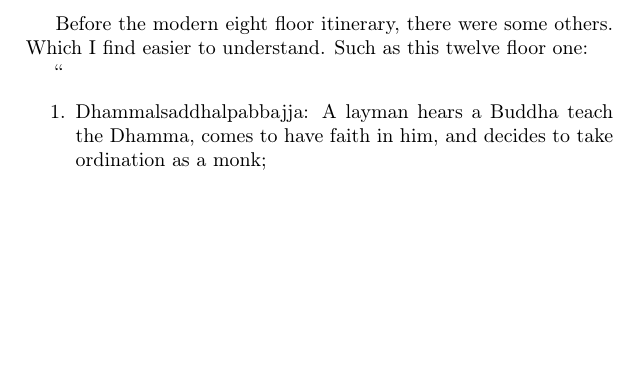
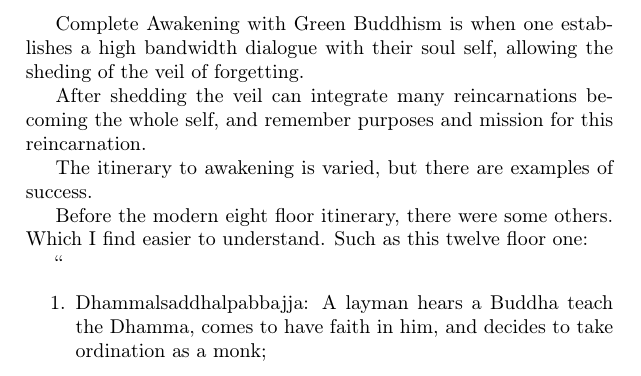
Before and after one commit to elspru/green_buddhism, a LaTeX document (green_buddhism.tex, which reads awakening.tex): part of page 38 of 47, cut at the place of the change, the shorter picture padded with empty space. Compiled offline with pdfLaTeX.

Commit message:
updated awakening intro

```diff
--- a/awakening.tex
+++ b/awakening.tex
@@ -1,5 +1,14 @@
 \part{Itinerary to Awakening}
 \label{awakening}
+
+Complete Awakening with Green Buddhism is when one
+establishes a high bandwidth dialogue with their soul self,
+allowing the sheding of the veil of forgetting.
+
+After shedding the veil can integrate many reincarnations becoming the whole self,
+and remember purposes and mission for this reincarnation.
+
+The itinerary to awakening is varied, but there are examples of success.
 
 Before the modern eight floor itinerary, there were some others. Which I find
 easier to understand. Such as this twelve floor one:
```
